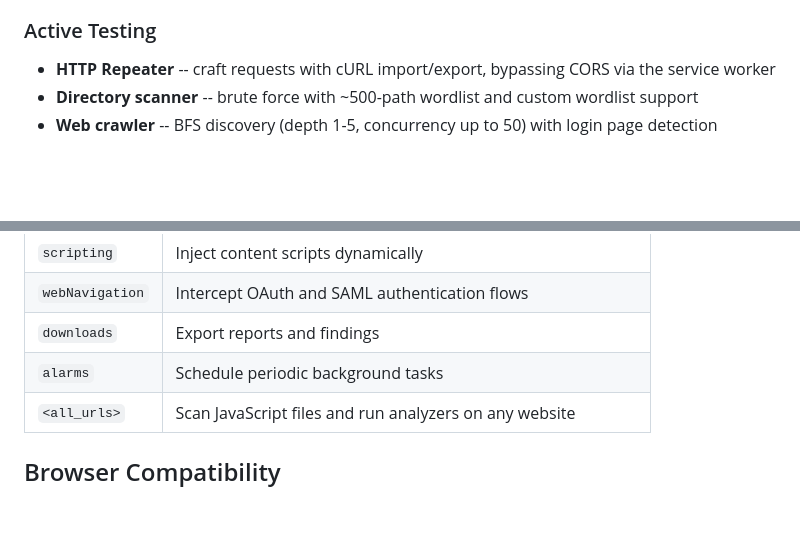
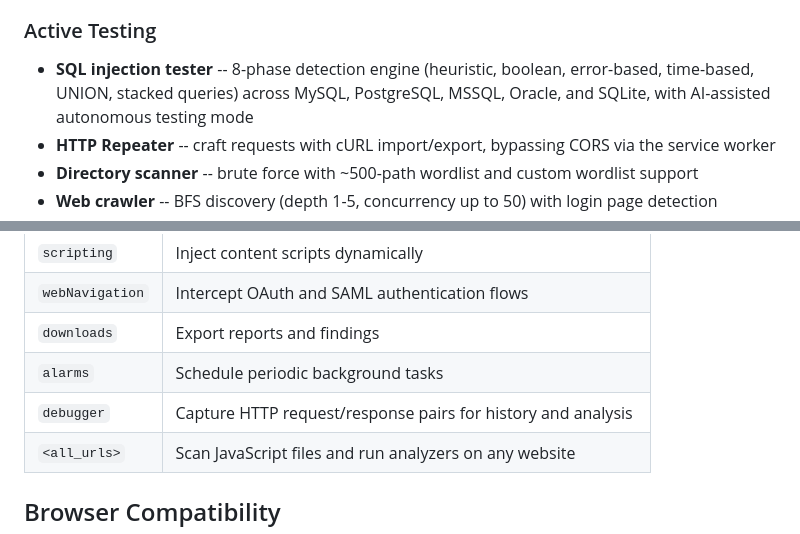
Before and after one commit to iamveene/origami, a Markdown page: README.md, 2 parts joined by grey strips. Rendered like a GitHub page; blank space fills up the shorter version.

```diff
--- a/README.md
+++ b/README.md
@@ -96,6 +96,7 @@ Every page load triggers a full 18-stage analysis pipeline:
 
 ### Active Testing
 
+- **SQL injection tester** -- 8-phase detection engine (heuristic, boolean, error-based, time-based, UNION, stacked queries) across MySQL, PostgreSQL, MSSQL, Oracle, and SQLite, with AI-assisted autonomous testing mode
 - **HTTP Repeater** -- craft requests with cURL import/export, bypassing CORS via the service worker
 - **Directory scanner** -- brute force with ~500-path wordlist and custom wordlist support
 - **Web crawler** -- BFS discovery (depth 1-5, concurrency up to 50) with login page detection
@@ -203,6 +204,7 @@ Manifest V3 extension. No build step, no transpilation, no package manager.
 | `webNavigation` | Intercept OAuth and SAML authentication flows |
 | `downloads` | Export reports and findings |
 | `alarms` | Schedule periodic background tasks |
+| `debugger` | Capture HTTP request/response pairs for history and analysis |
 | `<all_urls>` | Scan JavaScript files and run analyzers on any website |
 
 
```
Also changed, not shown: USAGE.md (+14 -1 lines).
